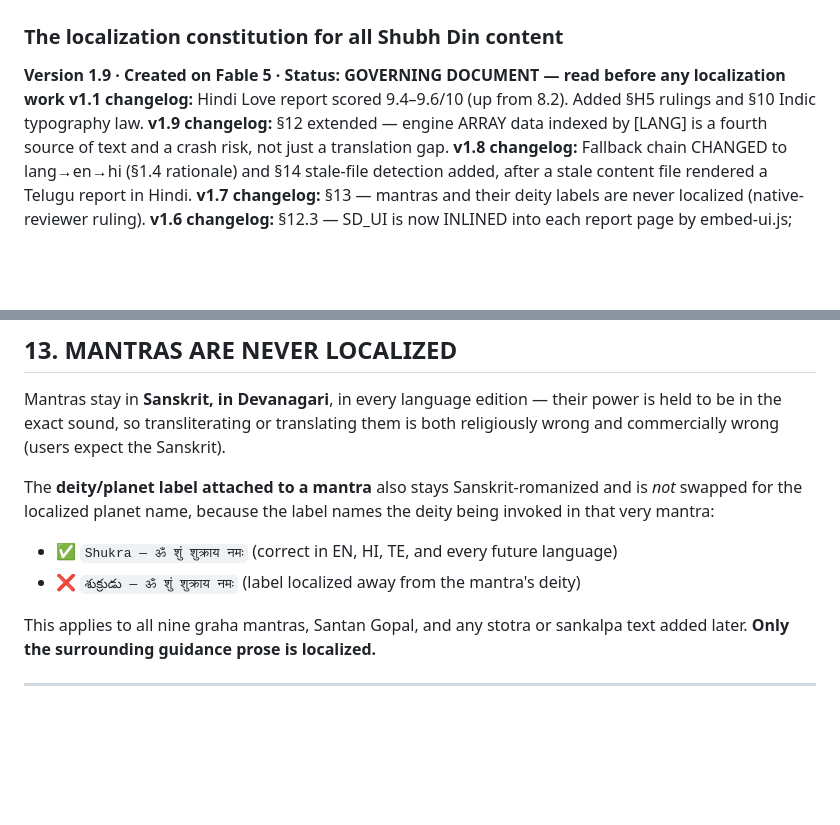
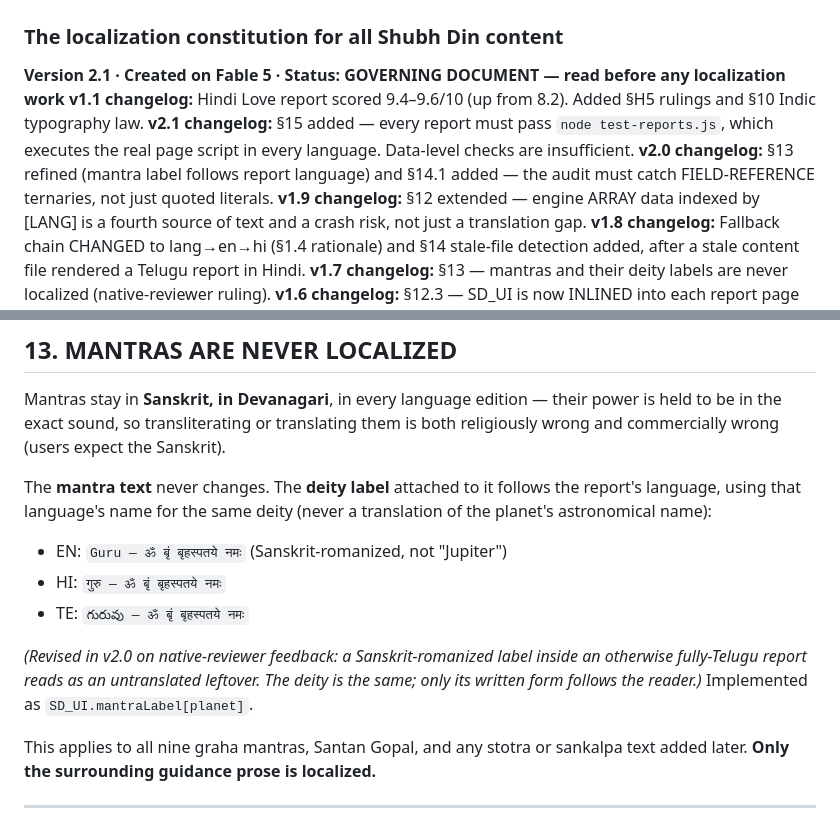
Before and after one commit to rankirokz-prog/shubhdin, a Markdown page: localization/SHUBHDIN-LANGUAGE-BIBLE.md, 2 parts joined by grey strips. GitHub-like rendering; blank space fills up the shorter version.

```diff
--- a/localization/SHUBHDIN-LANGUAGE-BIBLE.md
+++ b/localization/SHUBHDIN-LANGUAGE-BIBLE.md
@@ -1,7 +1,9 @@
 # SHUBHDIN LANGUAGE BIBLE
 ### The localization constitution for all Shubh Din content
-**Version 1.9 · Created on Fable 5 · Status: GOVERNING DOCUMENT — read before any localization work**
+**Version 2.1 · Created on Fable 5 · Status: GOVERNING DOCUMENT — read before any localization work**
 **v1.1 changelog:** Hindi Love report scored 9.4–9.6/10 (up from 8.2). Added §H5 rulings and §10 Indic typography law.
+**v2.1 changelog:** §15 added — every report must pass `node test-reports.js`, which executes the real page script in every language. Data-level checks are insufficient.
+**v2.0 changelog:** §13 refined (mantra label follows report language) and §14.1 added — the audit must catch FIELD-REFERENCE ternaries, not just quoted literals.
 **v1.9 changelog:** §12 extended — engine ARRAY data indexed by [LANG] is a fourth source of text and a crash risk, not just a translation gap.
 **v1.8 changelog:** Fallback chain CHANGED to lang→en→hi (§1.4 rationale) and §14 stale-file detection added, after a stale content file rendered a Telugu report in Hindi.
 **v1.7 changelog:** §13 — mantras and their deity labels are never localized (native-reviewer ruling).
@@ -417,12 +419,18 @@ Mantras stay in **Sanskrit, in Devanagari**, in every language edition — their
 power is held to be in the exact sound, so transliterating or translating them
 is both religiously wrong and commercially wrong (users expect the Sanskrit).
 
-The **deity/planet label attached to a mantra** also stays Sanskrit-romanized
-and is *not* swapped for the localized planet name, because the label names the
-deity being invoked in that very mantra:
+The **mantra text** never changes. The **deity label** attached to it follows the
+report's language, using that language's name for the same deity (never a
+translation of the planet's astronomical name):
 
-- ✅ `Shukra — ॐ शुं शुक्राय नमः`  (correct in EN, HI, TE, and every future language)
-- ❌ `శుక్రుడు — ॐ शुं शुक्राय नमः` (label localized away from the mantra's deity)
+- EN: `Guru — ॐ बृं बृहस्पतये नमः` (Sanskrit-romanized, not "Jupiter")
+- HI: `गुरु — ॐ बृं बृहस्पतये नमः`
+- TE: `గురువు — ॐ बृं बृहस्पतये नमः`
+
+*(Revised in v2.0 on native-reviewer feedback: a Sanskrit-romanized label inside
+an otherwise fully-Telugu report reads as an untranslated leftover. The deity is
+the same; only its written form follows the reader.)* Implemented as
+`SD_UI.mantraLabel[planet]`.
 
 This applies to all nine graha mantras, Santan Gopal, and any stotra or
 sankalpa text added later. **Only the surrounding guidance prose is localized.**
```
Also changed, not shown: other parts of localization/SHUBHDIN-LANGUAGE-BIBLE.md (+63 -0 lines).
